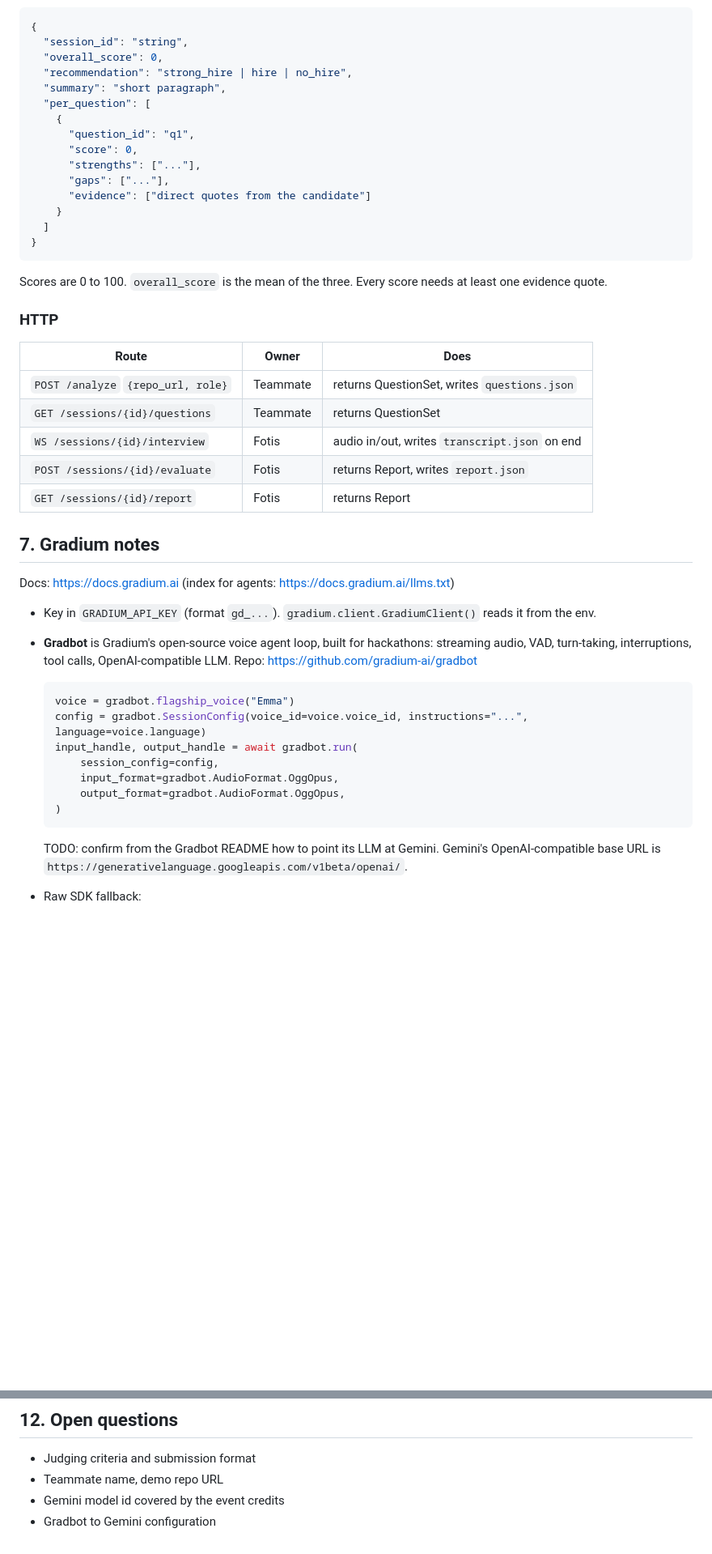
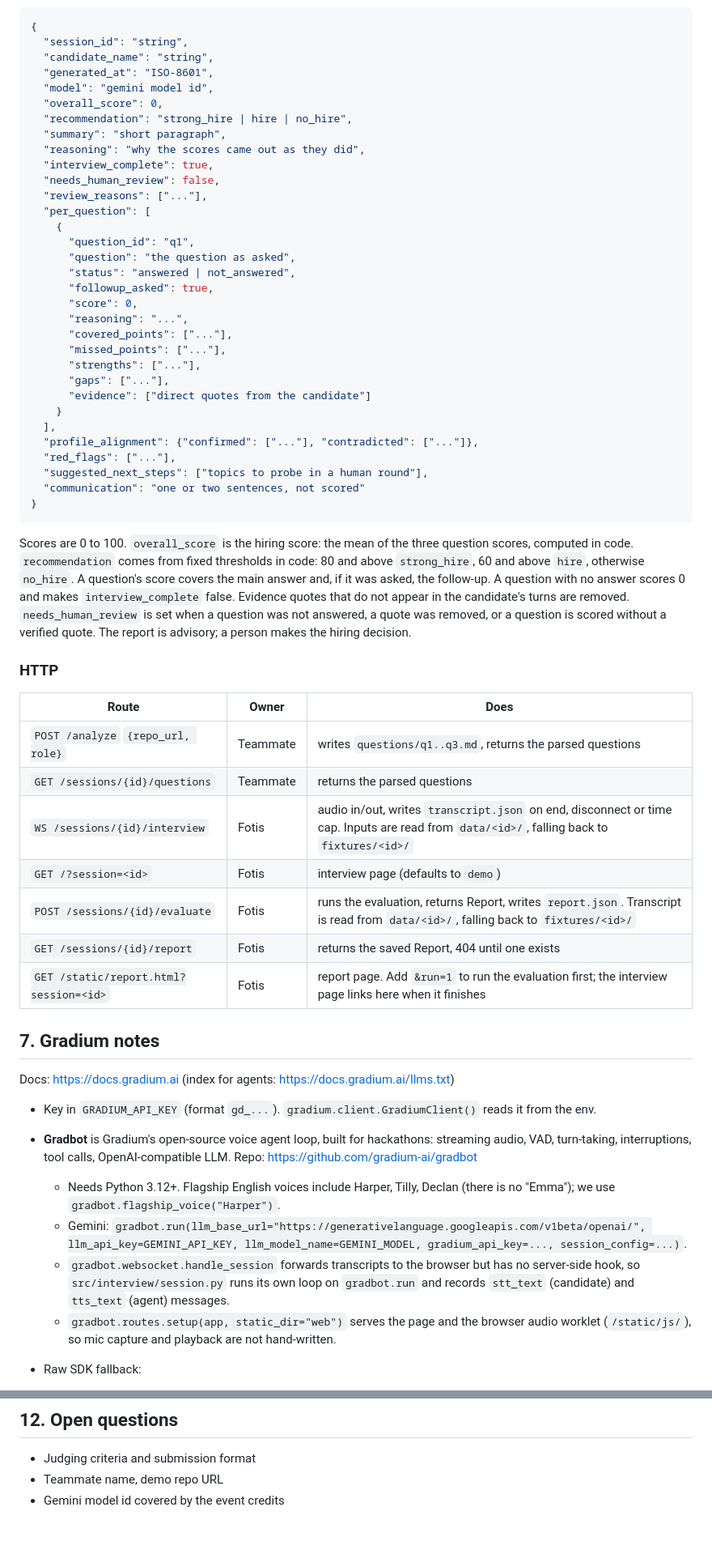
Before and after one commit to e-left/SuperhumanResources, a Markdown page: CONTEXT.md, 2 parts joined by grey strips. Shown at 81% size. Drawn GitHub-style; blank space fills up the shorter version.

````diff
--- a/CONTEXT.md
+++ b/CONTEXT.md
@@ -133,32 +144,51 @@ Every turn is tagged with the question it belongs to. Follow-ups keep the parent
 ```json
 {
   "session_id": "string",
+  "candidate_name": "string",
+  "generated_at": "ISO-8601",
+  "model": "gemini model id",
   "overall_score": 0,
   "recommendation": "strong_hire | hire | no_hire",
   "summary": "short paragraph",
+  "reasoning": "why the scores came out as they did",
+  "interview_complete": true,
+  "needs_human_review": false,
+  "review_reasons": ["..."],
   "per_question": [
     {
       "question_id": "q1",
+      "question": "the question as asked",
+      "status": "answered | not_answered",
+      "followup_asked": true,
       "score": 0,
+      "reasoning": "...",
+      "covered_points": ["..."],
+      "missed_points": ["..."],
       "strengths": ["..."],
       "gaps": ["..."],
       "evidence": ["direct quotes from the candidate"]
     }
-  ]
+  ],
+  "profile_alignment": {"confirmed": ["..."], "contradicted": ["..."]},
+  "red_flags": ["..."],
+  "suggested_next_steps": ["topics to probe in a human round"],
+  "communication": "one or two sentences, not scored"
 }
 ```
 
-Scores are 0 to 100. `overall_score` is the mean of the three. Every score needs at least one evidence quote.
+Scores are 0 to 100. `overall_score` is the hiring score: the mean of the three question scores, computed in code. `recommendation` comes from fixed thresholds in code: 80 and above `strong_hire`, 60 and above `hire`, otherwise `no_hire`. A question's score covers the main answer and, if it was asked, the follow-up. A question with no answer scores 0 and makes `interview_complete` false. Evidence quotes that do not appear in the candidate's turns are removed. `needs_human_review` is set when a question was not answered, a quote was removed, or a question is scored without a verified quote. The report is advisory; a person makes the hiring decision.
 
 ### HTTP
 
 | Route | Owner | Does |
 | - | - | - |
-| `POST /analyze` `{repo_url, role}` | Teammate | returns QuestionSet, writes `questions.json` |
-| `GET /sessions/{id}/questions` | Teammate | returns QuestionSet |
-| `WS /sessions/{id}/interview` | Fotis | audio in/out, writes `transcript.json` on end |
-| `POST /sessions/{id}/evaluate` | Fotis | returns Report, writes `report.json` |
-| `GET /sessions/{id}/report` | Fotis | returns Report |
+| `POST /analyze` `{repo_url, role}` | Teammate | writes `questions/q1..q3.md`, returns the parsed questions |
+| `GET /sessions/{id}/questions` | Teammate | returns the parsed questions |
+| `WS /sessions/{id}/interview` | Fotis | audio in/out, writes `transcript.json` on end, disconnect or time cap. Inputs are read from `data/<id>/`, falling back to `fixtures/<id>/` |
+| `GET /?session=<id>` | Fotis | interview page (defaults to `demo`) |
+| `POST /sessions/{id}/evaluate` | Fotis | runs the evaluation, returns Report, writes `report.json`. Transcript is read from `data/<id>/`, falling back to `fixtures/<id>/` |
+| `GET /sessions/{id}/report` | Fotis | returns the saved Report, 404 until one exists |
+| `GET /static/report.html?session=<id>` | Fotis | report page. Add `&run=1` to run the evaluation first; the interview page links here when it finishes |
 
 ## 7. Gradium notes
 
@@ -167,17 +197,10 @@ Docs: https://docs.gradium.ai (index for agents: https://docs.gradium.ai/llms.tx
 - Key in `GRADIUM_API_KEY` (format `gd_...`). `gradium.client.GradiumClient()` reads it from the env.
 - **Gradbot** is Gradium's open-source voice agent loop, built for hackathons: streaming audio, VAD, turn-taking, interruptions, tool calls, OpenAI-compatible LLM. Repo: https://github.com/gradium-ai/gradbot
 
-  ```python
-  voice = gradbot.flagship_voice("Emma")
-  config = gradbot.SessionConfig(voice_id=voice.voice_id, instructions="...", language=voice.language)
-  input_handle, output_handle = await gradbot.run(
-      session_config=config,
-      input_format=gradbot.AudioFormat.OggOpus,
-      output_format=gradbot.AudioFormat.OggOpus,
-  )
-  ```
-
-  TODO: confirm from the Gradbot README how to point its LLM at Gemini. Gemini's OpenAI-compatible base URL is `https://generativelanguage.googleapis.com/v1beta/openai/`.
+  - Needs Python 3.12+. Flagship English voices include Harper, Tilly, Declan (there is no "Emma"); we use `gradbot.flagship_voice("Harper")`.
+  - Gemini: `gradbot.run(llm_base_url="https://generativelanguage.googleapis.com/v1beta/openai/", llm_api_key=GEMINI_API_KEY, llm_model_name=GEMINI_MODEL, gradium_api_key=..., session_config=...)`.
+  - `gradbot.websocket.handle_session` forwards transcripts to the browser but has no server-side hook, so `src/interview/session.py` runs its own loop on `gradbot.run` and records `stt_text` (candidate) and `tts_text` (agent) messages.
+  - `gradbot.routes.setup(app, static_dir="web")` serves the page and the browser audio worklet (`/static/js/`), so mic capture and playback are not hand-written.
 - Raw SDK fallback:
   - TTS: `client.tts(setup={"voice_id": ..., "output_format": "wav"}, text=...)`, or WebSocket `wss://api.gradium.ai/api/speech/tts`
   - STT: `client.stt_realtime(model_name="default", input_format="pcm", json_config={"language": "en", "delay_in_frames": 16})`
@@ -231,4 +266,3 @@ Risks: venue noise and wifi (bring a headset, keep a recorded run), STT turn-tak
 - Judging criteria and submission format
 - Teammate name, demo repo URL
 - Gemini model id covered by the event credits
-- Gradbot to Gemini configuration
````
Also changed, not shown: other parts of CONTEXT.md (+63 -40 lines).
